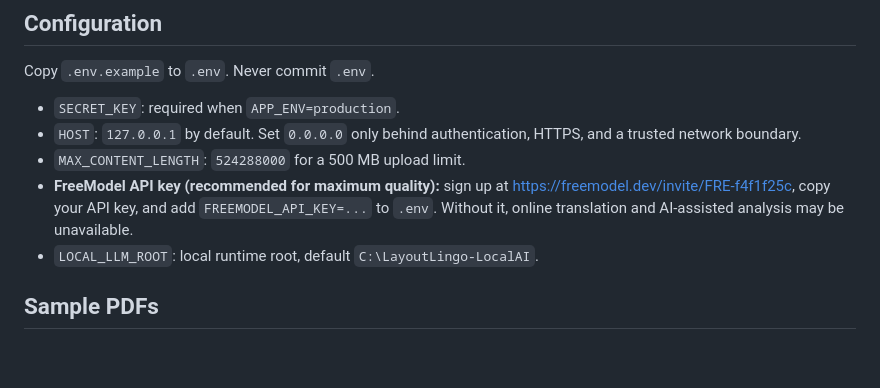
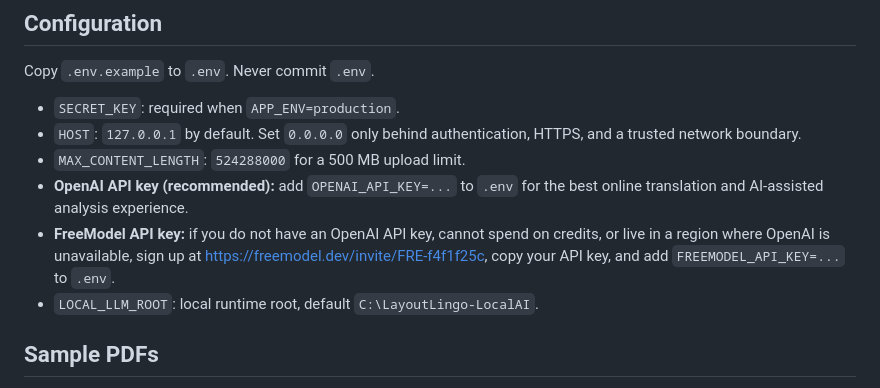
Before and after one commit to bytebymint/layoutlingo, a Markdown page: README.md, the part around the change. Drawn GitHub-style; blank space fills up the shorter version.

Commit message:
clarify api key options

```diff
--- a/README.md
+++ b/README.md
@@ -130,7 +130,8 @@ Copy `.env.example` to `.env`. Never commit `.env`.
 - `SECRET_KEY`: required when `APP_ENV=production`.
 - `HOST`: `127.0.0.1` by default. Set `0.0.0.0` only behind authentication, HTTPS, and a trusted network boundary.
 - `MAX_CONTENT_LENGTH`: `524288000` for a 500 MB upload limit.
-- **FreeModel API key (recommended for maximum quality):** sign up at https://freemodel.dev/invite/FRE-f4f1f25c, copy your API key, and add `FREEMODEL_API_KEY=...` to `.env`. Without it, online translation and AI-assisted analysis may be unavailable.
+- **OpenAI API key (recommended):** add `OPENAI_API_KEY=...` to `.env` for the best online translation and AI-assisted analysis experience.
+- **FreeModel API key:** if you do not have an OpenAI API key, cannot spend on credits, or live in a region where OpenAI is unavailable, sign up at https://freemodel.dev/invite/FRE-f4f1f25c, copy your API key, and add `FREEMODEL_API_KEY=...` to `.env`.
 - `LOCAL_LLM_ROOT`: local runtime root, default `C:\LayoutLingo-LocalAI`.
 
 ## Sample PDFs
```
